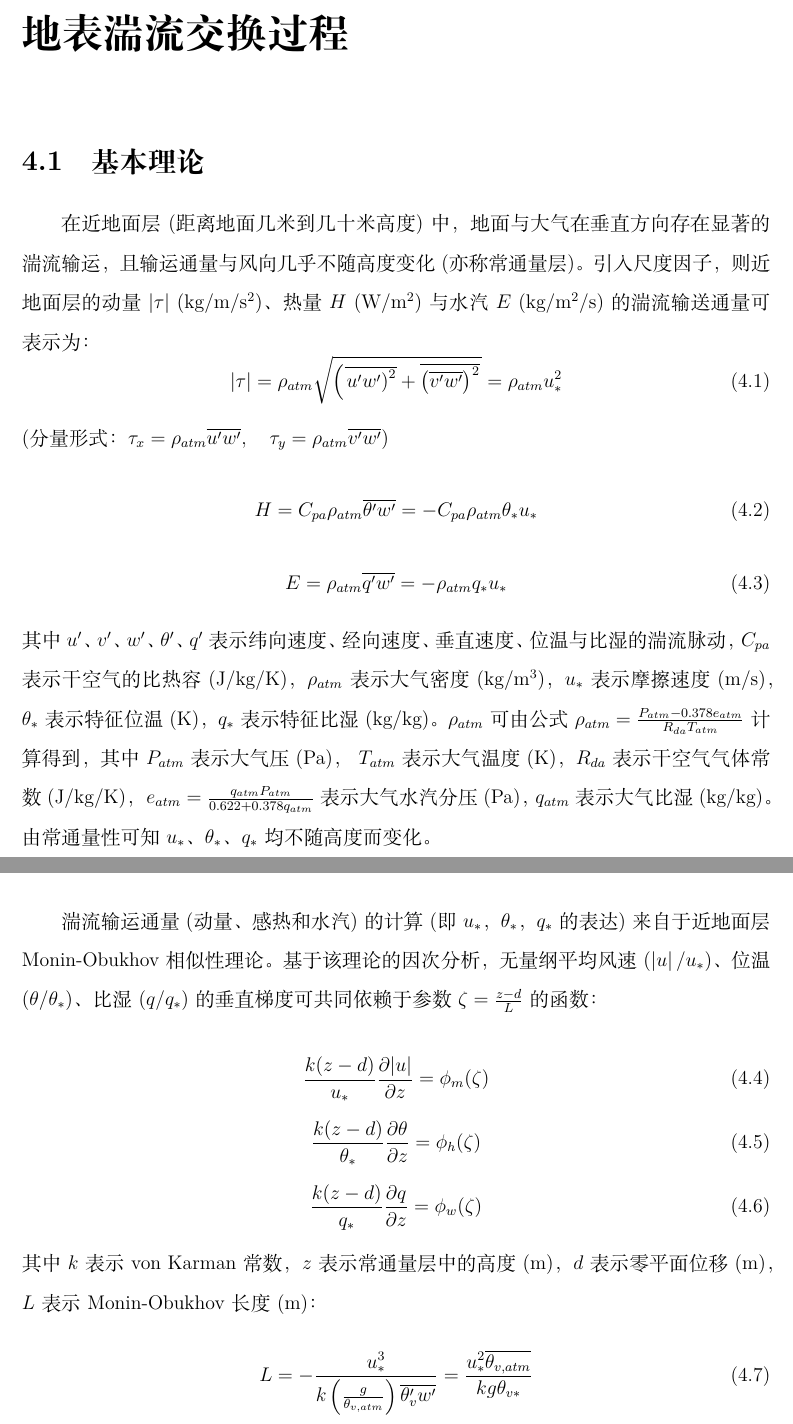
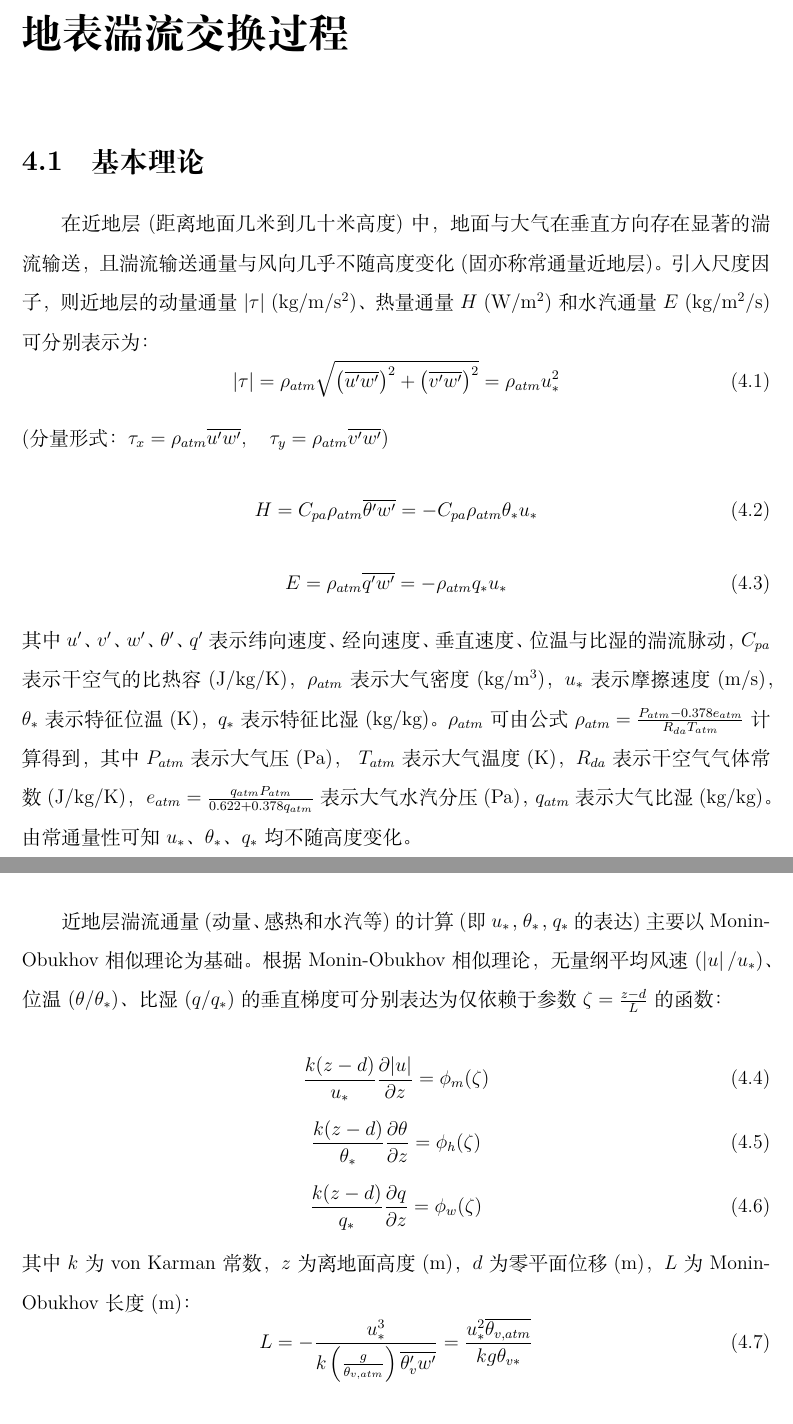
Before and after one commit to CoLM-SYSU/CoLM-doc, a LaTeX thesis (CoLM-Latex/CoLM.tex, which reads CoLM-Latex/4.地表湍流交换过程/地表湍流交换过程.tex): two parts of pages 68 and 69 of 315, joined at a grey line, cut so that both start at the same text. Compiled offline with XeLaTeX; a missing font is replaced by an installed copy or a similar font.

Commit message:
Section 4.1, to equation (4.7)

```diff
--- a/CoLM-Latex/4.地表湍流交换过程/地表湍流交换过程.tex
+++ b/CoLM-Latex/4.地表湍流交换过程/地表湍流交换过程.tex
@@ -3,10 +3,10 @@
 
 %\begin{地表湍流交换过程}
 \section{基本理论}\label{基本理论}
-在近地面层(距离地面几米到几十米高度)中，地面与大气在垂直方向存在显著的湍流输运，且输运通量与风向几乎不随高度变化(亦称常通量层)。
-引入尺度因子，则近地面层的动量$\left|\tau\right|$ ($\rm kg/m/s^2$)、热量 $H$ ($\rm W/m^2$)与水汽 $E$ ($\rm kg/m^2/s$)的湍流输送通量可表示为：
+在近地层(距离地面几米到几十米高度)中，地面与大气在垂直方向存在显著的湍流输送，且湍流输送通量与风向几乎不随高度变化(固亦称常通量近地层)。
+引入尺度因子，则近地层的动量通量$\left|\tau\right|$ ($\rm kg/m/s^2$)、热量通量$H$ ($\rm W/m^2$)和水汽通量$E$ ($\rm kg/m^2/s$)可分别表示为：
 \begin{equation}
-|\tau|=\rho_{atm} \sqrt{\left(\overline{\left.u^{\prime} w^{\prime}\right)^{2}}+\overline{\left(\overline{v^{\prime} w^{\prime}}\right)^{2}}\right.}=\rho_{atm} u_{*}^{2}
+|\tau|=\rho_{atm} \sqrt{ \left(\overline{u^{\prime} w^{\prime}}\right)^{2} + \left(\overline{v^{\prime} w^{\prime}}\right)^{2} }=\rho_{atm} u_{*}^{2}
 \end{equation}
 (分量形式：$\tau_{x}=\rho_{atm} \overline{u^{\prime} w^{\prime}}, \quad \tau_{y}=\rho_{atm} \overline{v^{\prime} w^{\prime}}$)
 \begin{equation}
@@ -20,12 +20,12 @@ $C_{pa}$表示干空气的比热容(J/kg/K)，$\rho_{atm}$表示大气密度($\r
 $q_\ast$表示特征比湿(kg/kg)。$\rho_{atm}$可由公式$\rho_{atm}=\frac{P_{atm}-0.378e_{atm}}{R_{da}T_{atm}}$计算得到，
 其中$P_{atm}$表示大气压(Pa)，$\ T_{atm}$表示大气温度(K)，$R_{da}$表示干空气气体常数(J/kg/K)，
 $\ e_{atm}=\frac{q_{atm}P_{atm}}{0.622+0.378q_{atm}}$表示大气水汽分压(Pa)，$q_{atm}$表示大气比湿(kg/kg)。
-由常通量性可知$u_\ast$、$\theta_\ast$、$q_\ast$均不随高度而变化。
+由常通量性可知$u_\ast$、$\theta_\ast$、$q_\ast$均不随高度变化。
 
 
-湍流输运通量(动量、感热和水汽)的计算(即$u_\ast$，$\theta_\ast$，$q_\ast$的表达)来自于近地面层Monin-Obukhov相似性理论。
-基于该理论的因次分析，无量纲平均风速($\left|u\right|/u_\ast$)、位温($\theta/\theta_\ast$)、比湿($q/q_\ast$)的
-垂直梯度可共同依赖于参数$\zeta=\frac{z-d}{L}$的函数：
+近地层湍流通量(动量、感热和水汽等)的计算(即$u_\ast$，$\theta_\ast$，$q_\ast$的表达)主要以Monin-Obukhov相似理论为基础。
+根据Monin-Obukhov相似理论，无量纲平均风速($\left|u\right|/u_\ast$)、位温($\theta/\theta_\ast$)、比湿($q/q_\ast$)的
+垂直梯度可分别表达为仅依赖于参数$\zeta=\frac{z-d}{L}$的函数：
 
 \begin{equation}\label{kz_u}
 \frac{k(z-d)}{u_{*}} \frac{\partial|u|}{\partial z}=\phi_{m}(\zeta)
@@ -36,7 +36,7 @@ $\ e_{atm}=\frac{q_{atm}P_{atm}}{0.622+0.378q_{atm}}$表示大气水汽分压(Pa
 \begin{equation}\label{kz_q}
 \frac{k(z-d)}{q_{*}} \frac{\partial q}{\partial z}=\phi_{w}(\zeta)
 \end{equation}
-其中$k$表示von Karman常数，$z$表示常通量层中的高度(m)，$d$表示零平面位移(m)，$L$表示Monin-Obukhov长度(m)：
+其中$k$为von Karman常数，$z$为离地面高度(m)，$d$为零平面位移(m)，$L$为Monin-Obukhov长度(m)：
 \begin{equation}
 L=-\frac{u_{*}^{3}}{k\left(\frac{g}{\theta_{v, atm}}\right) \overline{\theta_{v}^{\prime} w^{\prime}}}=\frac{u_{*}^{2} \overline{\theta_{v, atm}}}{k g \theta_{v *}}
 \end{equation}
```
Also changed, not shown: 1 other file.
